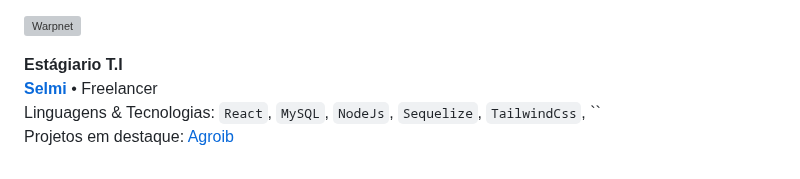
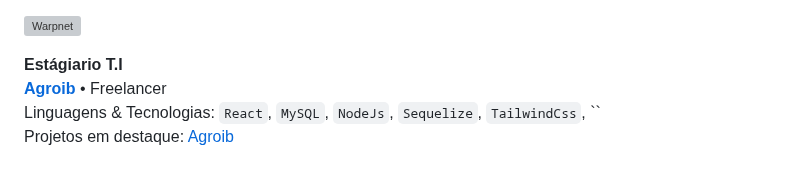
Before and after one commit to LuisSilvah/LuisSilvah, a Markdown page: README.md, the part around the change. Rendered like a GitHub page; grey boxes are pictures that could not be loaded.

```diff
--- a/README.md
+++ b/README.md
@@ -76,7 +76,7 @@ Projetos em destaque: [Agendamento]()
 [<img align="left" height="94px" width="120px" alt="Warpnet" src="https://agroib.vercel.app/static/media/Logo_complete.4c18c653cabbade15f17.png"/>](https://www.selmi.com.br/)
 
 **Estágiario T.I** \
-[**Selmi**](https://www.agroib.vercel.app/) • Freelancer \
+[**Agroib**](https://www.agroib.vercel.app/) • Freelancer \
 Linguagens & Tecnologias: `React`, `MySQL`, `NodeJs`, `Sequelize`, `TailwindCss`, ``\
 Projetos em destaque: [Agroib](https://www.agroib.vercel.app/)
 <br/>
```
